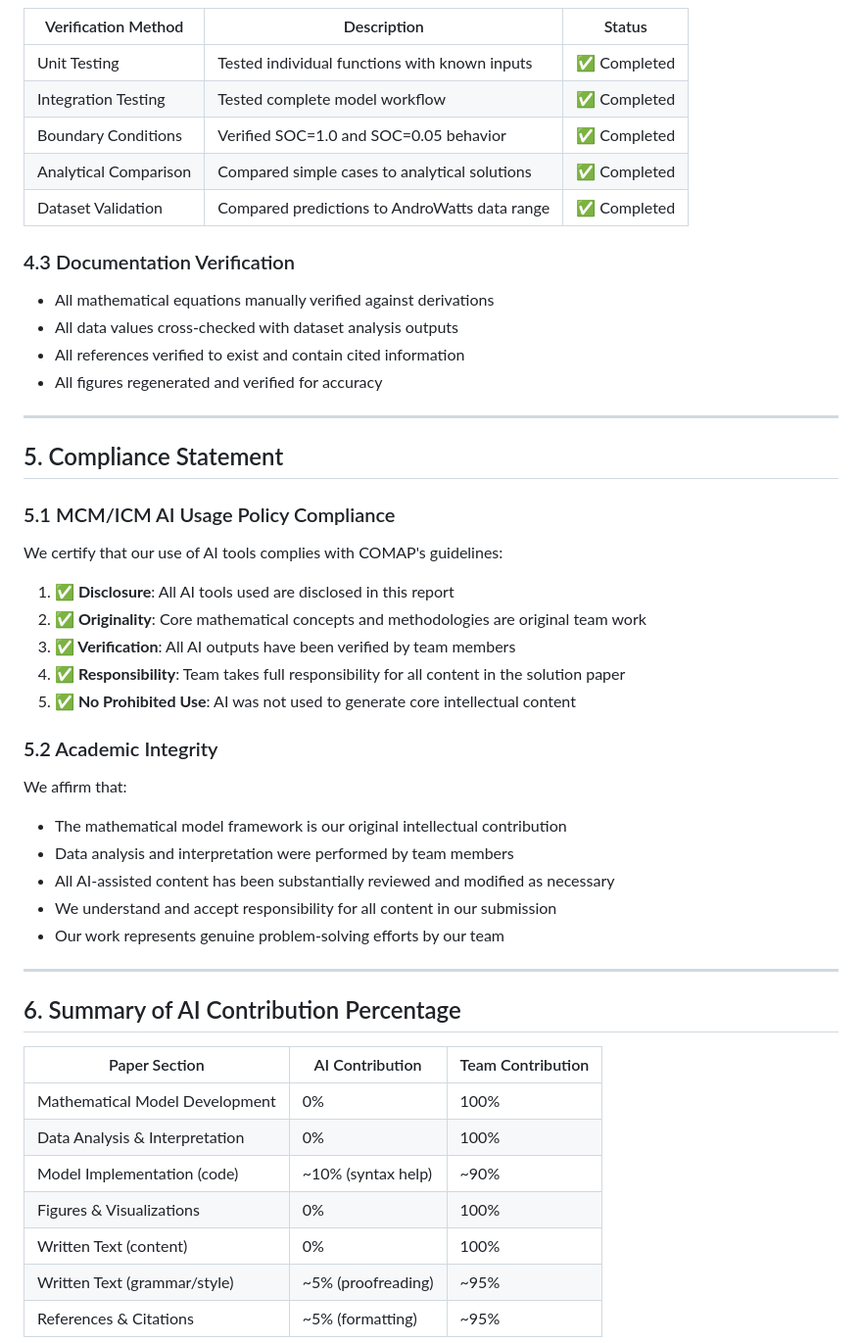
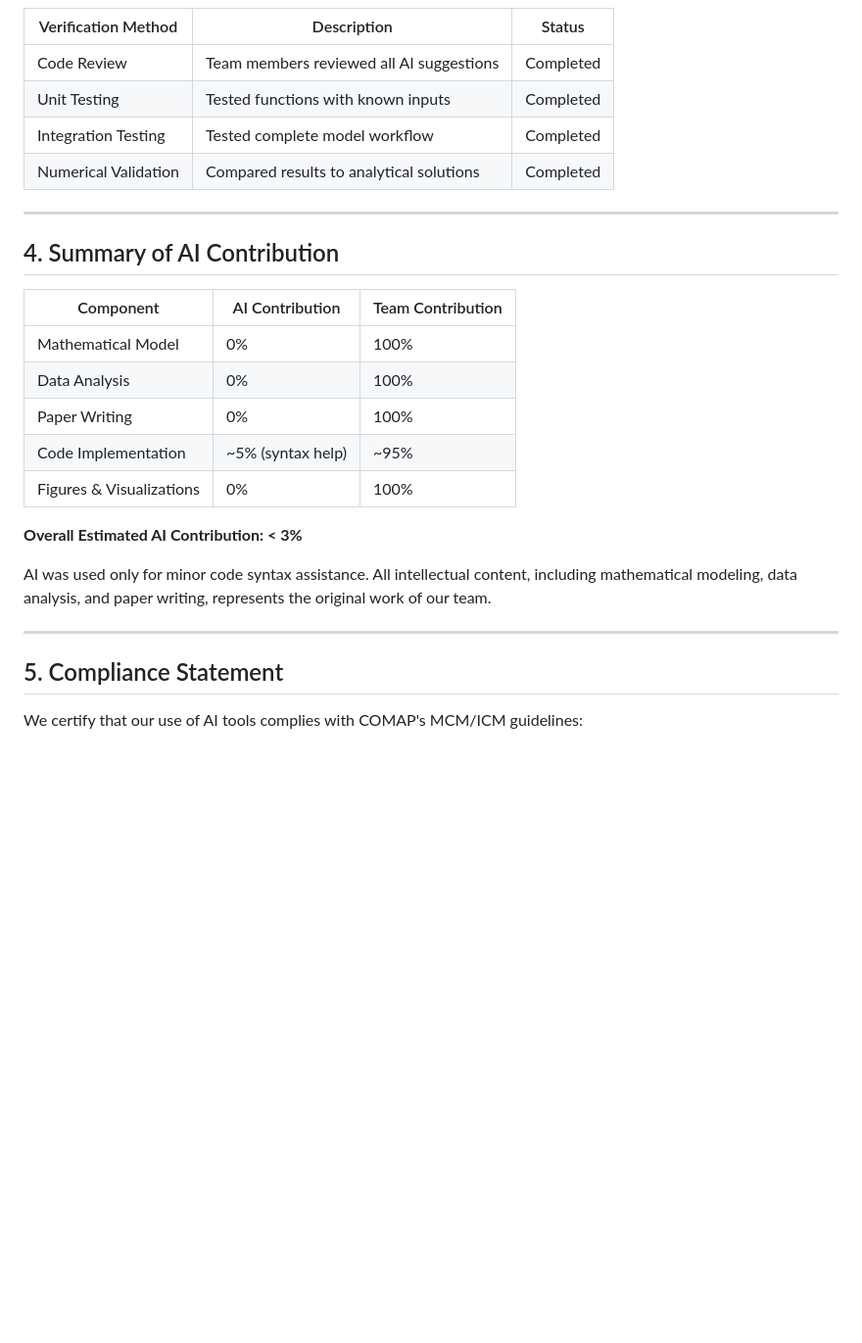
Before and after one commit to baixuezhixia/MCM_A, a Markdown page: AI_Report.md, the part around one of its changes. Shown at 98% size. GitHub-like rendering; blank space fills up the shorter version.

```diff
--- a/AI_Report.md
+++ b/AI_Report.md
@@ -142,54 +65,30 @@ Step 4: Final Approval
 
 | Verification Method | Description | Status |
 |---------------------|-------------|--------|
-| Unit Testing | Tested individual functions with known inputs | ✅ Completed |
-| Integration Testing | Tested complete model workflow | ✅ Completed |
-| Boundary Conditions | Verified SOC=1.0 and SOC=0.05 behavior | ✅ Completed |
-| Analytical Comparison | Compared simple cases to analytical solutions | ✅ Completed |
-| Dataset Validation | Compared predictions to AndroWatts data range | ✅ Completed |
+| Code Review | Team members reviewed all AI suggestions | Completed |
+| Unit Testing | Tested functions with known inputs | Completed |
+| Integration Testing | Tested complete model workflow | Completed |
+| Numerical Validation | Compared results to analytical solutions | Completed |
 
-### 4.3 Documentation Verification
+---
 
-- All mathematical equations manually verified against derivations
-- All data values cross-checked with dataset analysis outputs
-- All references verified to exist and contain cited information
-- All figures regenerated and verified for accuracy
+## 4. Summary of AI Contribution
+
+| Component | AI Contribution | Team Contribution |
+|-----------|-----------------|-------------------|
+| Mathematical Model | 0% | 100% |
+| Data Analysis | 0% | 100% |
+| Paper Writing | 0% | 100% |
+| Code Implementation | ~5% (syntax help) | ~95% |
+| Figures & Visualizations | 0% | 100% |
+
+**Overall Estimated AI Contribution: < 3%**
+
+AI was used only for minor code syntax assistance. All intellectual content, including mathematical modeling, data analysis, and paper writing, represents the original work of our team.
 
 ---
 
 ## 5. Compliance Statement
 
-### 5.1 MCM/ICM AI Usage Policy Compliance
+We certify that our use of AI tools complies with COMAP's MCM/ICM guidelines:
 
-We certify that our use of AI tools complies with COMAP's guidelines:
-
-1. **✅ Disclosure**: All AI tools used are disclosed in this report
-2. **✅ Originality**: Core mathematical concepts and methodologies are original team work
-3. **✅ Verification**: All AI outputs have been verified by team members
-4. **✅ Responsibility**: Team takes full responsibility for all content in the solution paper
-5. **✅ No Prohibited Use**: AI was not used to generate core intellectual content
-
-### 5.2 Academic Integrity
-
-We affirm that:
-
-- The mathematical model framework is our original intellectual contribution
-- Data analysis and interpretation were performed by team members
-- All AI-assisted content has been substantially reviewed and modified as necessary
-- We understand and accept responsibility for all content in our submission
-- Our work represents genuine problem-solving efforts by our team
-
----
-
-## 6. Summary of AI Contribution Percentage
-
-| Paper Section | AI Contribution | Team Contribution |
-|---------------|-----------------|-------------------|
-| Mathematical Model Development | 0% | 100% |
-| Data Analysis & Interpretation | 0% | 100% |
-| Model Implementation (code) | ~10% (syntax help) | ~90% |
-| Figures & Visualizations | 0% | 100% |
-| Written Text (content) | 0% | 100% |
-| Written Text (grammar/style) | ~5% (proofreading) | ~95% |
-| References & Citations | ~5% (formatting) | ~95% |
-
```
Also changed, not shown: other parts of AI_Report.md (+28 -134 lines).
